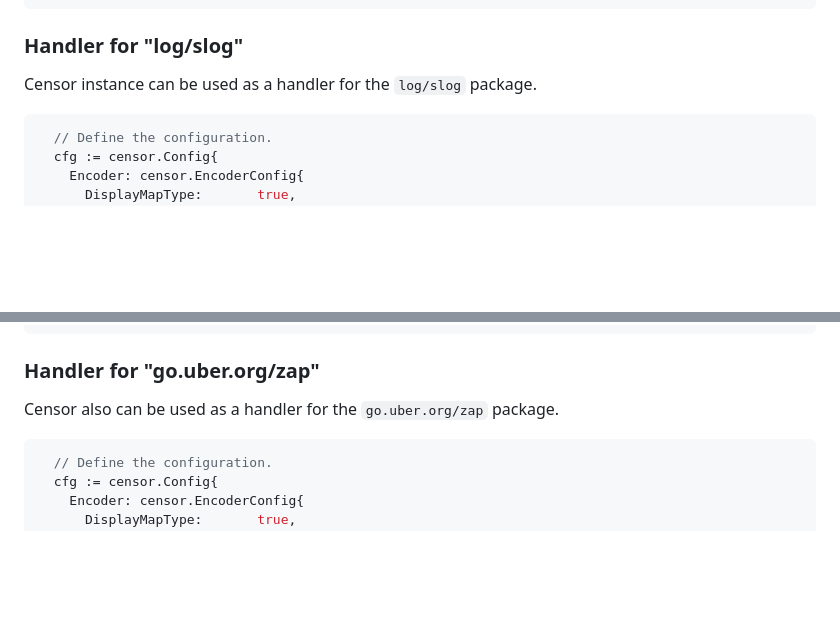
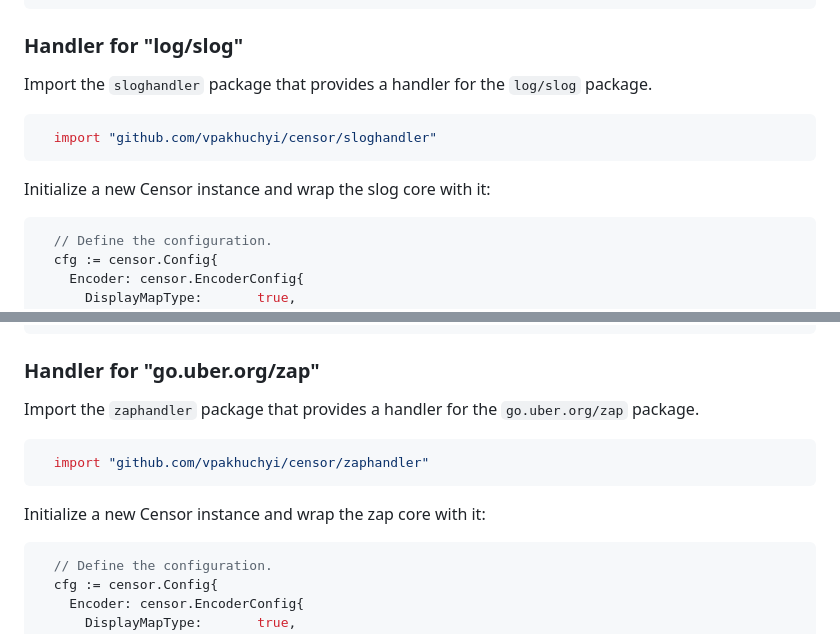
Before and after one commit to vpakhuchyi/censor, a Markdown page: README.md, 2 parts joined by grey strips. Rendered like a GitHub page; blank space fills up the shorter version.

Commit message:
feat: update README with new log handler examples (#43)

````diff
--- a/README.md
+++ b/README.md
@@ -86,7 +86,13 @@ Output: `{UserID: 123, Address: {City: Kharkiv, Country: UA, Street: [CENSORED],
 
 ### Handler for "log/slog"
 
-Censor instance can be used as a handler for the `log/slog` package.
+Import the `sloghandler` package that provides a handler for the `log/slog` package.
+
+```go
+  import "github.com/vpakhuchyi/censor/sloghandler"
+```
+
+Initialize a new Censor instance and wrap the slog core with it:
 
 ```go
   // Define the configuration.
@@ -114,7 +120,13 @@ Censor instance can be used as a handler for the `log/slog` package.
 
 ### Handler for "go.uber.org/zap"
 
-Censor also can be used as a handler for the `go.uber.org/zap` package.
+Import the `zaphandler` package that provides a handler for the `go.uber.org/zap` package.
+
+```go
+  import "github.com/vpakhuchyi/censor/zaphandler"
+```
+
+Initialize a new Censor instance and wrap the zap core with it:
 
 ```go
   // Define the configuration.
````
